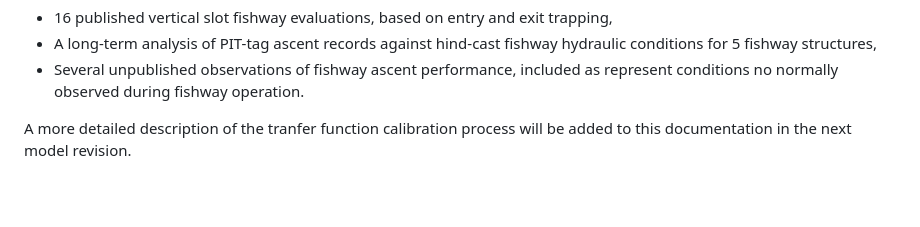
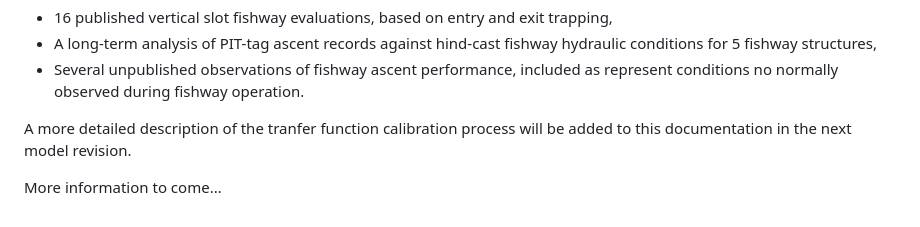
Before and after one commit to thomas-ewing/vertical-slot-fishway-metric, a Markdown page: README.md, the part around the change. Drawn GitHub-style; blank space fills up the shorter version.

```diff
--- a/README.md
+++ b/README.md
@@ -78,3 +78,5 @@ The hydrodynamic transfer functions (slot loss and turbulence) have been calibra
 - Several unpublished observations of fishway ascent performance, included as represent conditions no normally observed during fishway operation.
 
 A more detailed description of the tranfer function calibration process will be added to this documentation in the next model revision.
+
+More information to come...
```
